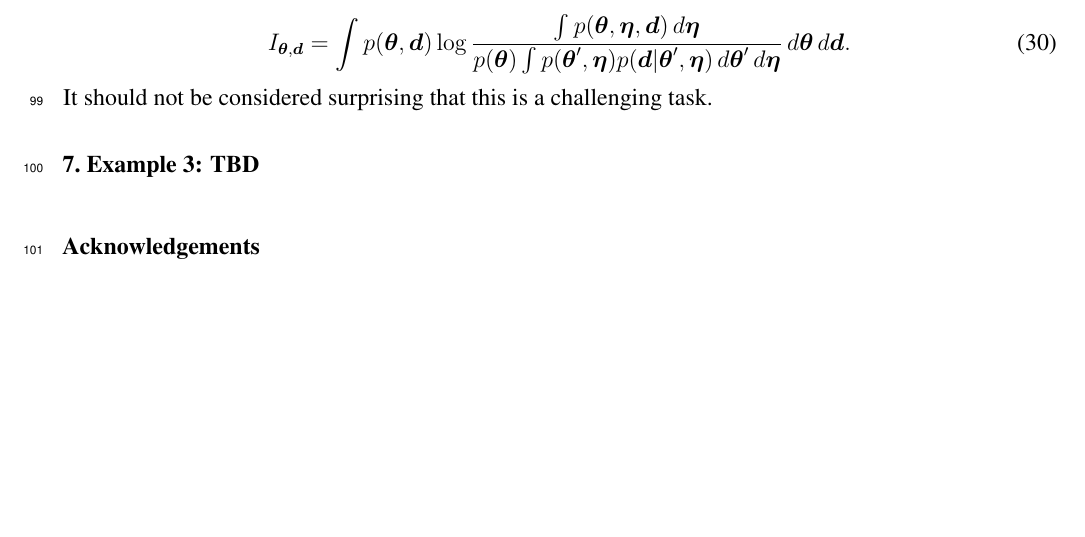
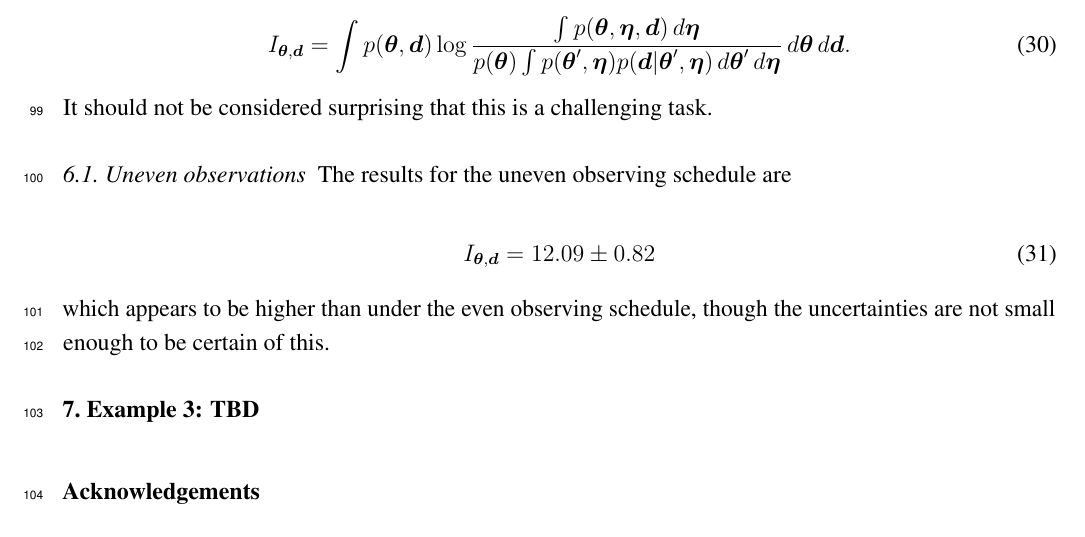
Before and after one commit to eggplantbren/InfoNest, a LaTeX paper (paper/ms.tex): part of page 5 of 6, cut so that both start at the same text, the shorter picture padded with empty space. Compiled offline with pdfLaTeX.

Commit message:
More numbers

```diff
--- a/paper/ms.tex
+++ b/paper/ms.tex
@@ -409,6 +409,15 @@ I_{\x, \d} &= \int p(\x, \d)
 It should not be considered surprising that this is a challenging task.
 
 
+\subsection{Uneven observations}
+The results for the uneven observing schedule are
+\begin{align}
+I_{\x, \d} &= 12.09 \pm 0.82
+\end{align}
+which appears to be higher than under the even observing schedule,
+though the uncertainties
+are not small enough to be certain of this.
+
 \section{Example 3: TBD}
 
 \acknowledgments{Acknowledgements}
```
